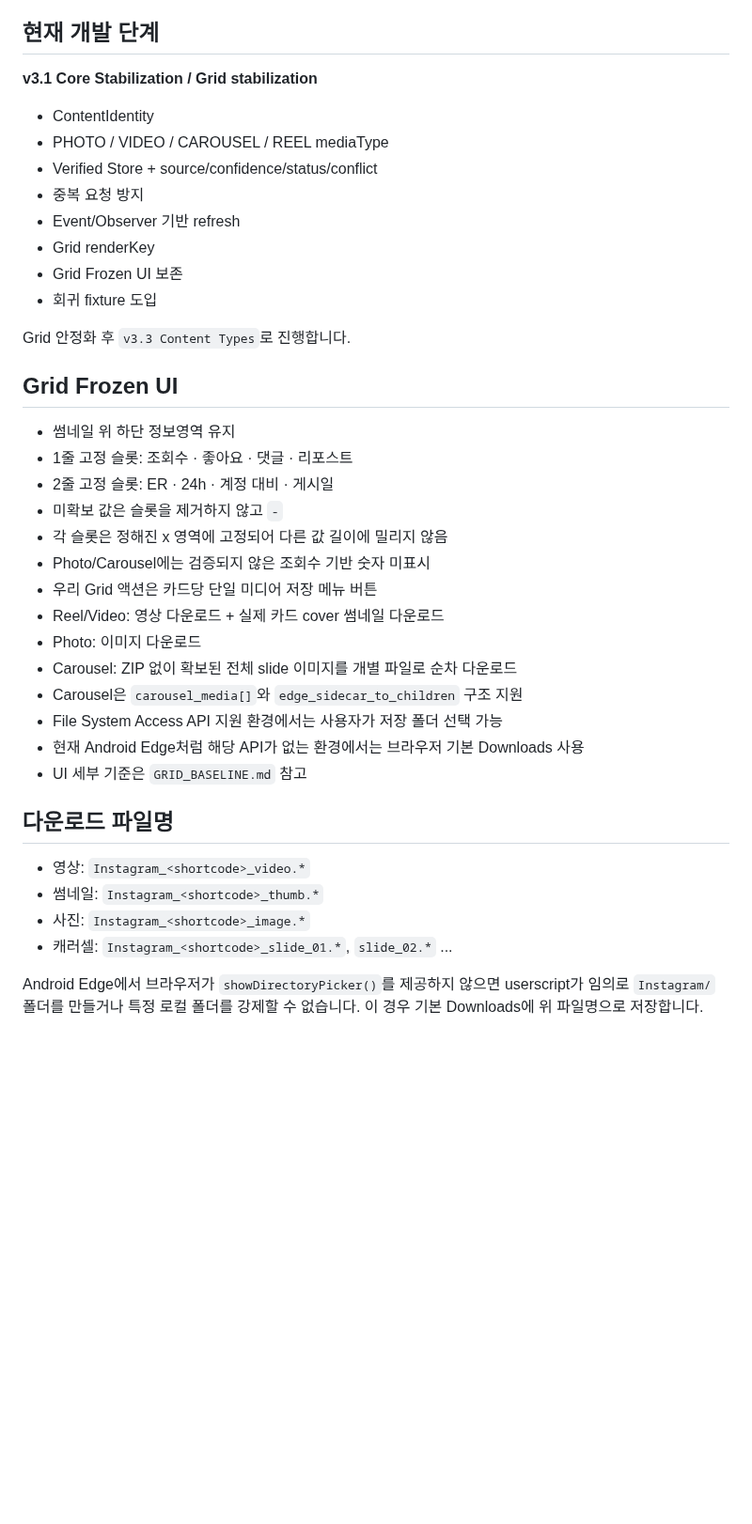
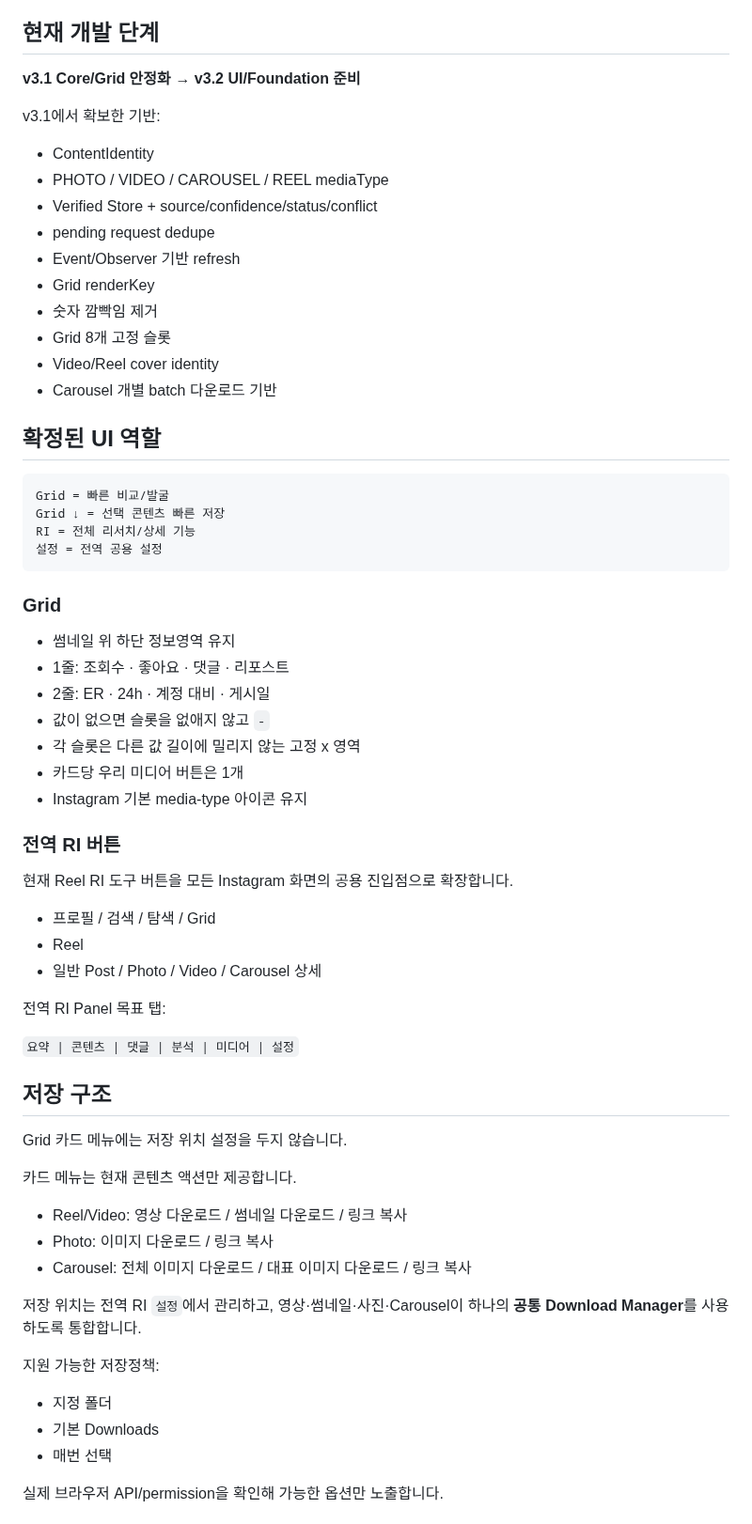
Before and after one commit to sunsee83/dev-lab, a Markdown page: reels-inspector/README.md, the part around one of its changes. Shown at 94% size. Rendered like a GitHub page; blank space fills up the shorter version.

Commit message:
docs: update project entrypoint for v3.2 UI foundation

````diff
--- a/reels-inspector/README.md
+++ b/reels-inspector/README.md
@@ -27,41 +27,69 @@ Instagram 모바일 웹에서 콘텐츠를 빠르게 조사하기 위한 Tamperm
 
 ## 현재 개발 단계
 
-**v3.1 Core Stabilization / Grid stabilization**
+**v3.1 Core/Grid 안정화 → v3.2 UI/Foundation 준비**
+
+v3.1에서 확보한 기반:
 
 - ContentIdentity
 - PHOTO / VIDEO / CAROUSEL / REEL mediaType
 - Verified Store + source/confidence/status/conflict
-- 중복 요청 방지
+- pending request dedupe
 - Event/Observer 기반 refresh
 - Grid renderKey
-- Grid Frozen UI 보존
-- 회귀 fixture 도입
+- 숫자 깜빡임 제거
+- Grid 8개 고정 슬롯
+- Video/Reel cover identity
+- Carousel 개별 batch 다운로드 기반
 
-Grid 안정화 후 `v3.3 Content Types`로 진행합니다.
+## 확정된 UI 역할
 
-## Grid Frozen UI
+```text
+Grid = 빠른 비교/발굴
+Grid ↓ = 선택 콘텐츠 빠른 저장
+RI = 전체 리서치/상세 기능
+설정 = 전역 공용 설정
+```
+
+### Grid
 
 - 썸네일 위 하단 정보영역 유지
-- 1줄 고정 슬롯: 조회수 · 좋아요 · 댓글 · 리포스트
-- 2줄 고정 슬롯: ER · 24h · 계정 대비 · 게시일
-- 미확보 값은 슬롯을 제거하지 않고 `-`
-- 각 슬롯은 정해진 x 영역에 고정되어 다른 값 길이에 밀리지 않음
-- Photo/Carousel에는 검증되지 않은 조회수 기반 숫자 미표시
-- 우리 Grid 액션은 카드당 단일 미디어 저장 메뉴 버튼
-- Reel/Video: 영상 다운로드 + 실제 카드 cover 썸네일 다운로드
-- Photo: 이미지 다운로드
-- Carousel: ZIP 없이 확보된 전체 slide 이미지를 개별 파일로 순차 다운로드
-- Carousel은 `carousel_media[]`와 `edge_sidecar_to_children` 구조 지원
-- File System Access API 지원 환경에서는 사용자가 저장 폴더 선택 가능
-- 현재 Android Edge처럼 해당 API가 없는 환경에서는 브라우저 기본 Downloads 사용
-- UI 세부 기준은 `GRID_BASELINE.md` 참고
+- 1줄: 조회수 · 좋아요 · 댓글 · 리포스트
+- 2줄: ER · 24h · 계정 대비 · 게시일
+- 값이 없으면 슬롯을 없애지 않고 `-`
+- 각 슬롯은 다른 값 길이에 밀리지 않는 고정 x 영역
+- 카드당 우리 미디어 버튼은 1개
+- Instagram 기본 media-type 아이콘 유지
 
-## 다운로드 파일명
+### 전역 RI 버튼
 
-- 영상: `Instagram_<shortcode>_video.*`
-- 썸네일: `Instagram_<shortcode>_thumb.*`
-- 사진: `Instagram_<shortcode>_image.*`
-- 캐러셀: `Instagram_<shortcode>_slide_01.*`, `slide_02.*` ...
+현재 Reel RI 도구 버튼을 모든 Instagram 화면의 공용 진입점으로 확장합니다.
 
-Android Edge에서 브라우저가 `showDirectoryPicker()`를 제공하지 않으면 userscript가 임의로 `Instagram/` 폴더를 만들거나 특정 로컬 폴더를 강제할 수 없습니다. 이 경우 기본 Downloads에 위 파일명으로 저장합니다.
+- 프로필 / 검색 / 탐색 / Grid
+- Reel
+- 일반 Post / Photo / Video / Carousel 상세
+
+전역 RI Panel 목표 탭:
+
+`요약 | 콘텐츠 | 댓글 | 분석 | 미디어 | 설정`
+
+## 저장 구조
+
+Grid 카드 메뉴에는 저장 위치 설정을 두지 않습니다.
+
+카드 메뉴는 현재 콘텐츠 액션만 제공합니다.
+
+- Reel/Video: 영상 다운로드 / 썸네일 다운로드 / 링크 복사
+- Photo: 이미지 다운로드 / 링크 복사
+- Carousel: 전체 이미지 다운로드 / 대표 이미지 다운로드 / 링크 복사
+
+저장 위치는 전역 RI `설정`에서 관리하고, 영상·썸네일·사진·Carousel이 하나의 **공통 Download Manager**를 사용하도록 통합합니다.
+
+지원 가능한 저장정책:
+
+- 지정 폴더
+- 기본 Downloads
+- 매번 선택
+
+실제 브라우저 API/permission을 확인해 가능한 옵션만 노출합니다.
+
````
Also changed, not shown: other parts of reels-inspector/README.md (+21 -9 lines).
